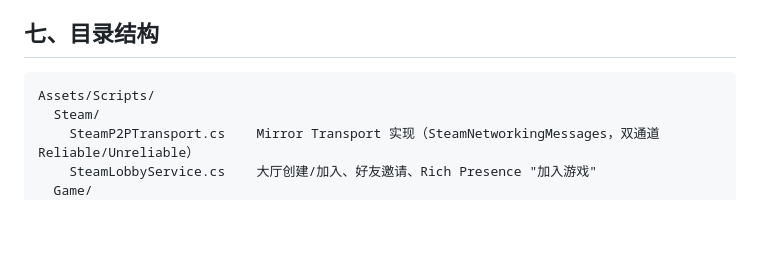
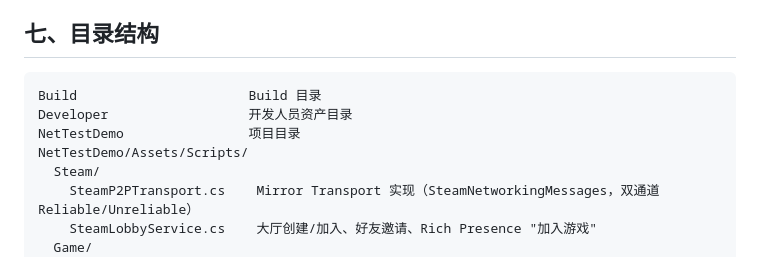
Before and after one commit to WuHaiqiang/NetTest, a Markdown page: README.md, the part around the change. GitHub-like rendering; blank space fills up the shorter version.

````diff
--- a/README.md
+++ b/README.md
@@ -96,7 +96,10 @@ Player(本地) --CmdInput(输入帧)--> 主机 --> 在同一个 FixedUpdate 序
 ## 七、目录结构
 
 ```
-Assets/Scripts/
+Build                      Build 目录
+Developer                  开发人员资产目录
+NetTestDemo                项目目录
+NetTestDemo/Assets/Scripts/
   Steam/
     SteamP2PTransport.cs    Mirror Transport 实现（SteamNetworkingMessages，双通道 Reliable/Unreliable）
     SteamLobbyService.cs    大厅创建/加入、好友邀请、Rich Presence "加入游戏"
````
